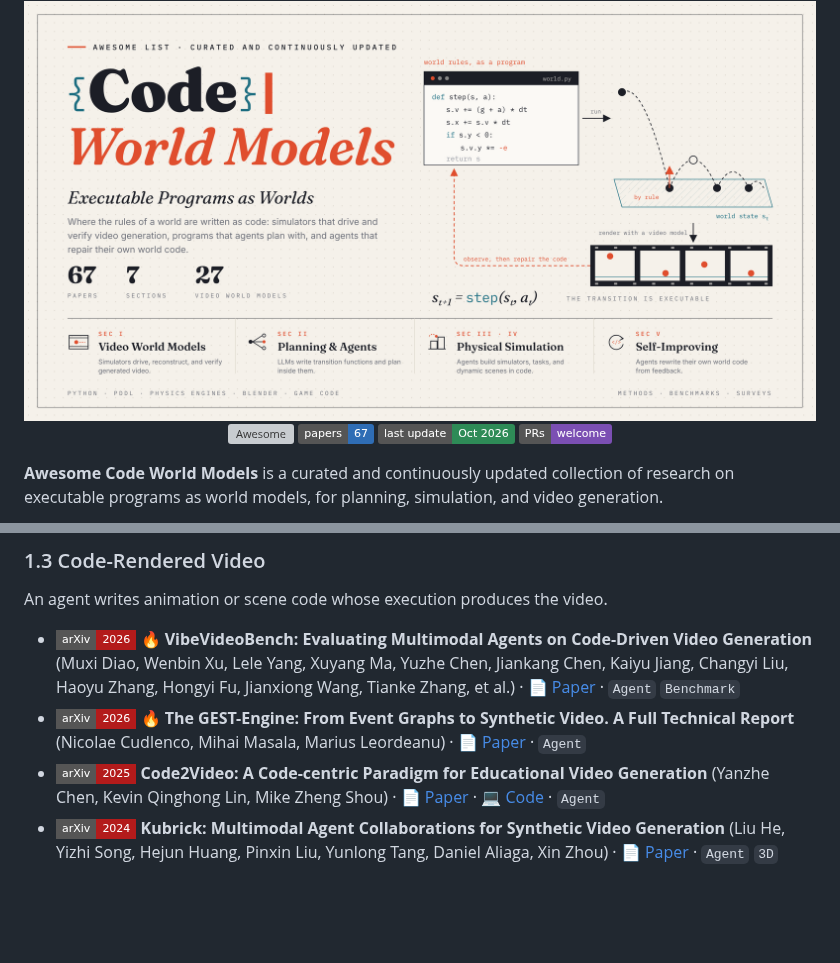
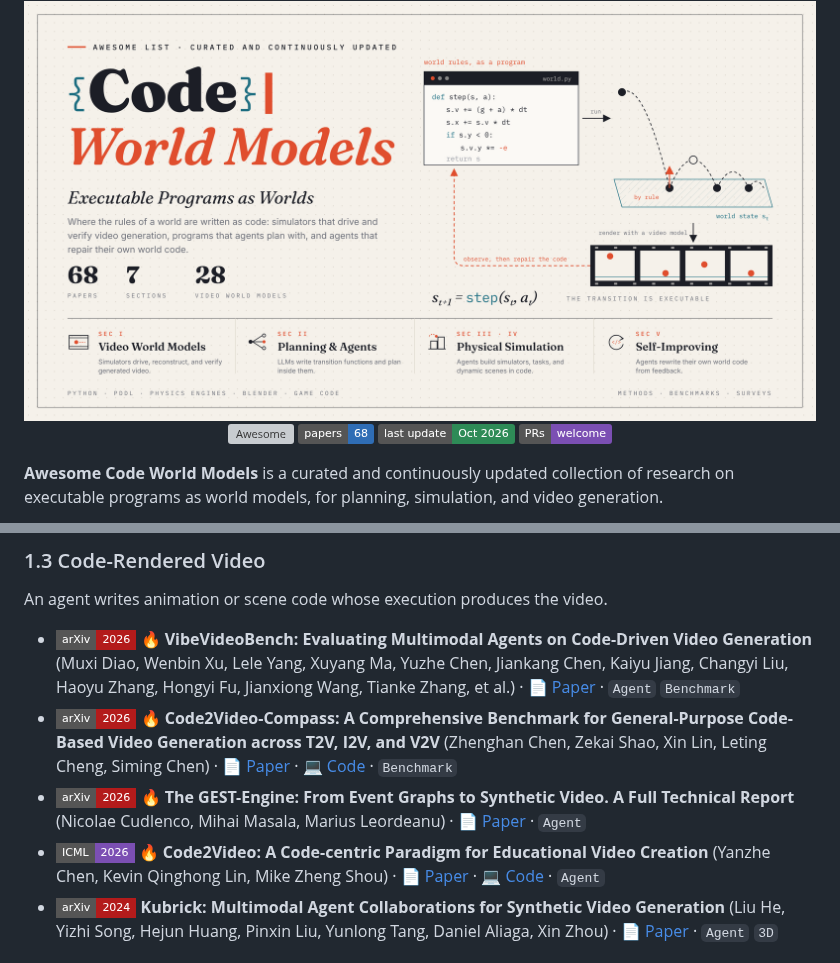
Before and after one commit to pinglmlcv/Awesome-Code-World-Models, a Markdown page: README.md, 2 parts joined by grey strips. GitHub-like rendering; pictures changed too: figures/banner.png; badges without logos; blank space fills up the shorter version; grey boxes are pictures that could not be loaded.

Commit message:
Add Code2Video-Compass (arXiv 2610.28416); Code2Video now ICML 2026; stats 68 papers, 28 video
Co-Authored-By: Claude Opus 5.5 <noreply@anthropic.com>
Claude-Session: https://claude.ai/code/session_01JS4XsqebF8mQjEpHJ1Aorw

```diff
--- a/README.md
+++ b/README.md
@@ -3,7 +3,7 @@
 <img src="figures/banner.png" width="100%" alt="Awesome Code World Models: executable programs as worlds">
 
 [![Awesome](https://awesome.re/badge.svg)](https://awesome.re)
-[![Papers](https://img.shields.io/badge/papers-67-2f6db5.svg)](#content)
+[![Papers](https://img.shields.io/badge/papers-68-2f6db5.svg)](#content)
 [![Last Update](https://img.shields.io/badge/last%20update-Oct%202026-2e8b57.svg)](#)
 [![PRs Welcome](https://img.shields.io/badge/PRs-welcome-7b4fb3.svg)](#-contributing)
 
@@ -83,8 +83,9 @@ An agent recovers an executable simulation or program that explains an observed
 An agent writes animation or scene code whose execution produces the video.
 
 - ![arXiv 2026](https://img.shields.io/badge/arXiv-2026-b31b1b?style=flat-square) 🔥 **VibeVideoBench: Evaluating Multimodal Agents on Code-Driven Video Generation** (Muxi Diao, Wenbin Xu, Lele Yang, Xuyang Ma, Yuzhe Chen, Jiankang Chen, Kaiyu Jiang, Changyi Liu, Haoyu Zhang, Hongyi Fu, Jianxiong Wang, Tianke Zhang, et al.) · [📄 Paper](https://arxiv.org/abs/2610.35864) · `Agent` `Benchmark`
+- ![arXiv 2026](https://img.shields.io/badge/arXiv-2026-b31b1b?style=flat-square) 🔥 **Code2Video-Compass: A Comprehensive Benchmark for General-Purpose Code-Based Video Generation across T2V, I2V, and V2V** (Zhenghan Chen, Zekai Shao, Xin Lin, Leting Cheng, Siming Chen) · [📄 Paper](https://arxiv.org/abs/2610.28416) · [💻 Code](https://github.com/code2video-compass/Code2Video-Compass) · `Benchmark`
 - ![arXiv 2026](https://img.shields.io/badge/arXiv-2026-b31b1b?style=flat-square) 🔥 **The GEST-Engine: From Event Graphs to Synthetic Video. A Full Technical Report** (Nicolae Cudlenco, Mihai Masala, Marius Leordeanu) · [📄 Paper](https://arxiv.org/abs/2607.12231) · `Agent`
-- ![arXiv 2025](https://img.shields.io/badge/arXiv-2025-b31b1b?style=flat-square) **Code2Video: A Code-centric Paradigm for Educational Video Generation** (Yanzhe Chen, Kevin Qinghong Lin, Mike Zheng Shou) · [📄 Paper](https://arxiv.org/abs/2510.01174) · [💻 Code](https://github.com/showlab/Code2Video) · `Agent`
+- ![ICML 2026](https://img.shields.io/badge/ICML-2026-7b4fb3?style=flat-square) 🔥 **Code2Video: A Code-centric Paradigm for Educational Video Creation** (Yanzhe Chen, Kevin Qinghong Lin, Mike Zheng Shou) · [📄 Paper](https://arxiv.org/abs/2510.01174) · [💻 Code](https://github.com/showlab/Code2Video) · `Agent`
 - ![arXiv 2024](https://img.shields.io/badge/arXiv-2024-b31b1b?style=flat-square) **Kubrick: Multimodal Agent Collaborations for Synthetic Video Generation** (Liu He, Yizhi Song, Hejun Huang, Pinxin Liu, Yunlong Tang, Daniel Aliaga, Xin Zhou) · [📄 Paper](https://arxiv.org/abs/2408.10453) · `Agent` `3D`
 
 ### 1.4 Code-Based Verification of Video
```
